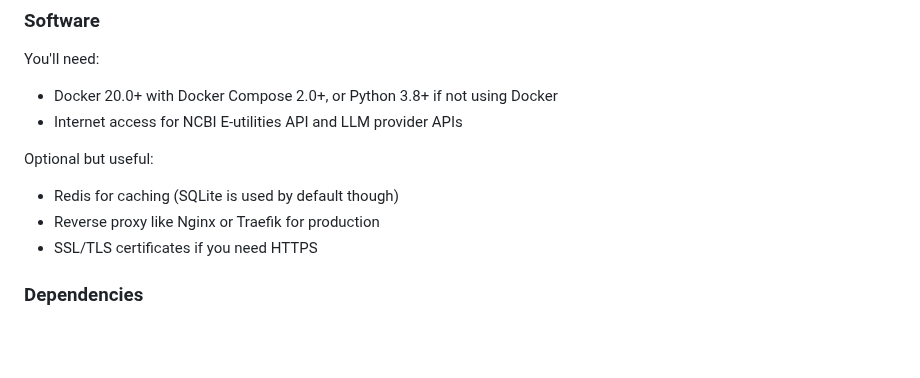
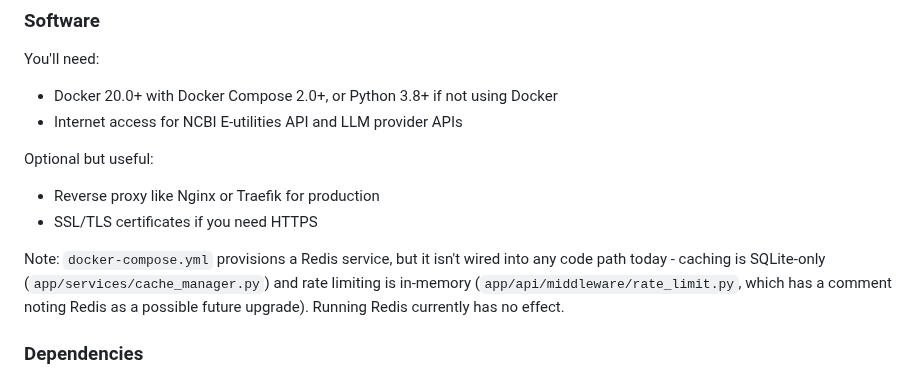
Before and after one commit to waldronlab/bioanalyzer-backend, a Markdown page: docs/DEPLOYMENT_REQUIREMENTS.md, the part around the change. GitHub-like rendering; blank space fills up the shorter version.

```diff
--- a/docs/DEPLOYMENT_REQUIREMENTS.md
+++ b/docs/DEPLOYMENT_REQUIREMENTS.md
@@ -25,9 +25,14 @@ You'll need:
 - Internet access for NCBI E-utilities API and LLM provider APIs
 
 Optional but useful:
-- Redis for caching (SQLite is used by default though)
 - Reverse proxy like Nginx or Traefik for production
 - SSL/TLS certificates if you need HTTPS
+
+Note: `docker-compose.yml` provisions a Redis service, but it isn't wired
+into any code path today - caching is SQLite-only
+(`app/services/cache_manager.py`) and rate limiting is in-memory
+(`app/api/middleware/rate_limit.py`, which has a comment noting Redis as a
+possible future upgrade). Running Redis currently has no effect.
 
 ### Dependencies
 
```
Also changed, not shown: docs/PRODUCTION_DEPLOYMENT.md (+11 -0 lines).
